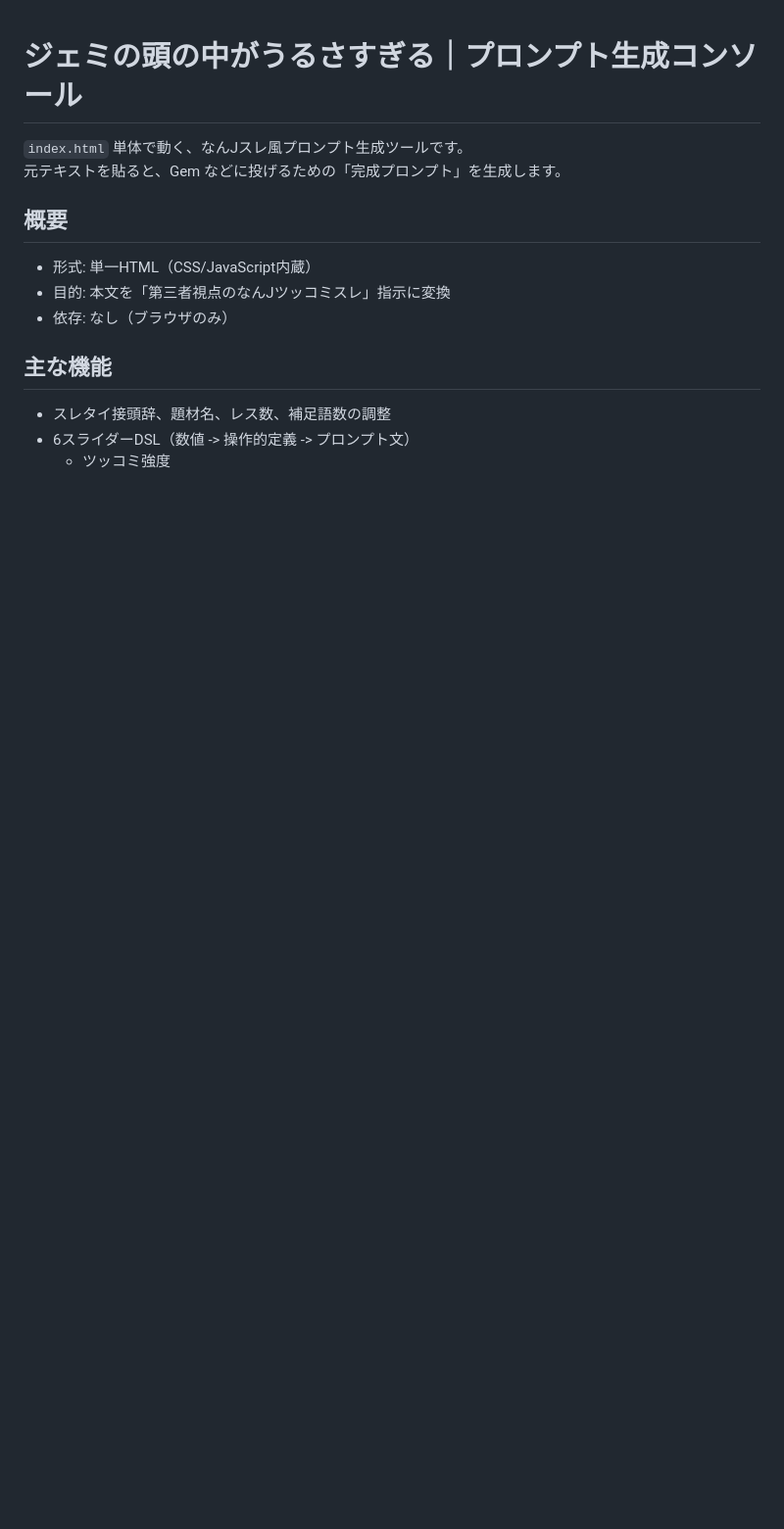
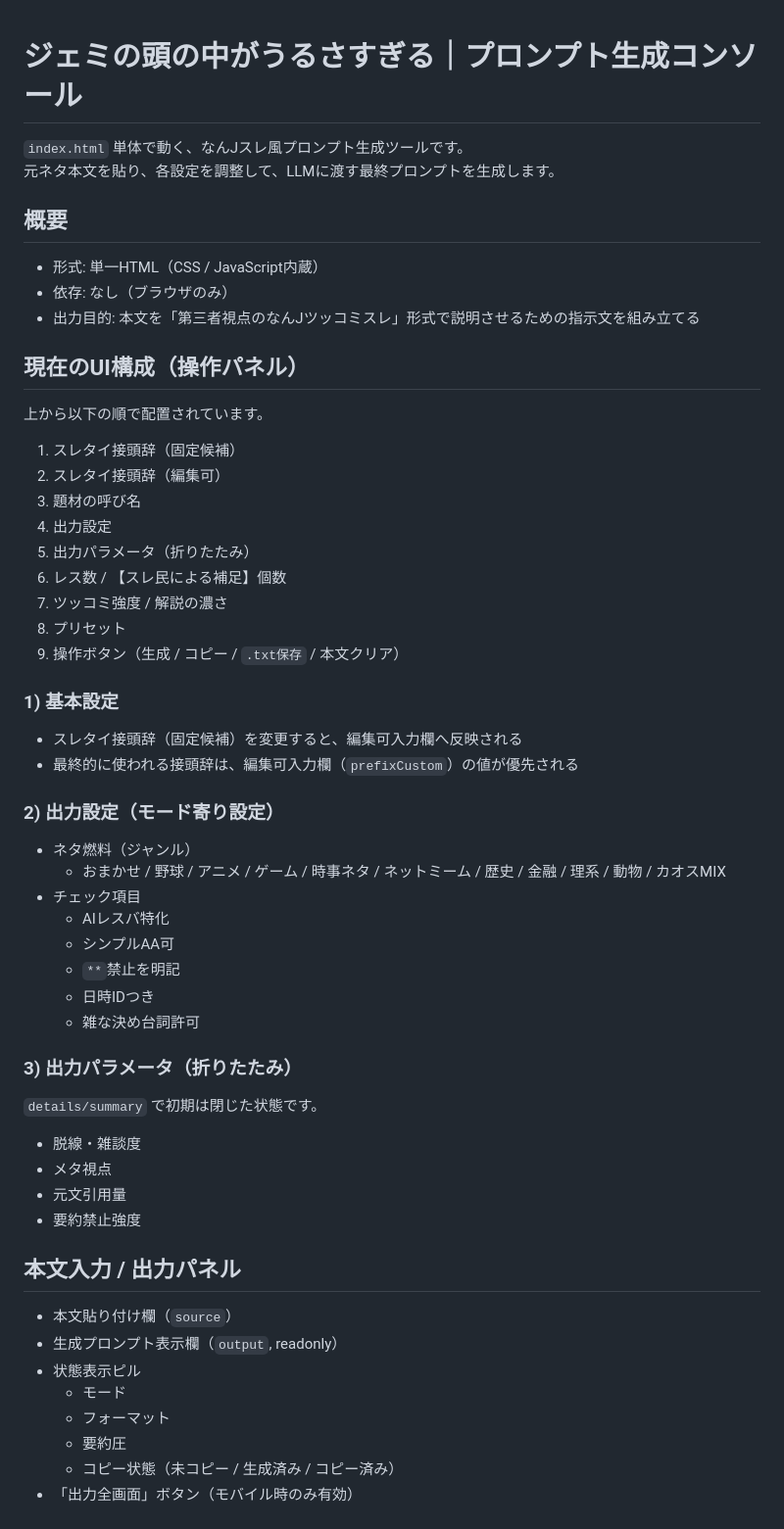
Before and after one commit to 49601000/jemi-head-noisy-, a Markdown page: README.md, the part around one of its changes. Shown at 98% size. Rendered like a GitHub page; blank space fills up the shorter version.

```diff
--- a/README.md
+++ b/README.md
@@ -1,15 +1,61 @@
 # ジェミの頭の中がうるさすぎる｜プロンプト生成コンソール
 
 `index.html` 単体で動く、なんJスレ風プロンプト生成ツールです。
-元テキストを貼ると、Gem などに投げるための「完成プロンプト」を生成します。
+元ネタ本文を貼り、各設定を調整して、LLMに渡す最終プロンプトを生成します。
 
 ## 概要
 
-- 形式: 単一HTML（CSS/JavaScript内蔵）
-- 目的: 本文を「第三者視点のなんJツッコミスレ」指示に変換
+- 形式: 単一HTML（CSS / JavaScript内蔵）
 - 依存: なし（ブラウザのみ）
+- 出力目的: 本文を「第三者視点のなんJツッコミスレ」形式で説明させるための指示文を組み立てる
 
-## 主な機能
+## 現在のUI構成（操作パネル）
 
-- スレタイ接頭辞、題材名、レス数、補足語数の調整
-- 6スライダーDSL（数値 -> 操作的定義 -> プロンプト文）
+上から以下の順で配置されています。
+
+1. スレタイ接頭辞（固定候補）
+2. スレタイ接頭辞（編集可）
+3. 題材の呼び名
+4. 出力設定
+5. 出力パラメータ（折りたたみ）
+6. レス数 / 【スレ民による補足】個数
+7. ツッコミ強度 / 解説の濃さ
+8. プリセット
+9. 操作ボタン（生成 / コピー / `.txt保存` / 本文クリア）
+
+### 1) 基本設定
+
+- スレタイ接頭辞（固定候補）を変更すると、編集可入力欄へ反映される
+- 最終的に使われる接頭辞は、編集可入力欄（`prefixCustom`）の値が優先される
+
+### 2) 出力設定（モード寄り設定）
+
+- ネタ燃料（ジャンル）
+  - おまかせ / 野球 / アニメ / ゲーム / 時事ネタ / ネットミーム / 歴史 / 金融 / 理系 / 動物 / カオスMIX
+- チェック項目
+  - AIレスバ特化
+  - シンプルAA可
+  - `**`禁止を明記
+  - 日時IDつき
+  - 雑な決め台詞許可
+
+### 3) 出力パラメータ（折りたたみ）
+
+`details/summary` で初期は閉じた状態です。
+
+- 脱線・雑談度
+- メタ視点
+- 元文引用量
+- 要約禁止強度
+
+## 本文入力 / 出力パネル
+
+- 本文貼り付け欄（`source`）
+- 生成プロンプト表示欄（`output`, readonly）
+- 状態表示ピル
+  - モード
+  - フォーマット
+  - 要約圧
+  - コピー状態（未コピー / 生成済み / コピー済み）
+- 「出力全画面」ボタン（モバイル時のみ有効）
+
```
Also changed, not shown: other parts of README.md (+47 -72 lines).
